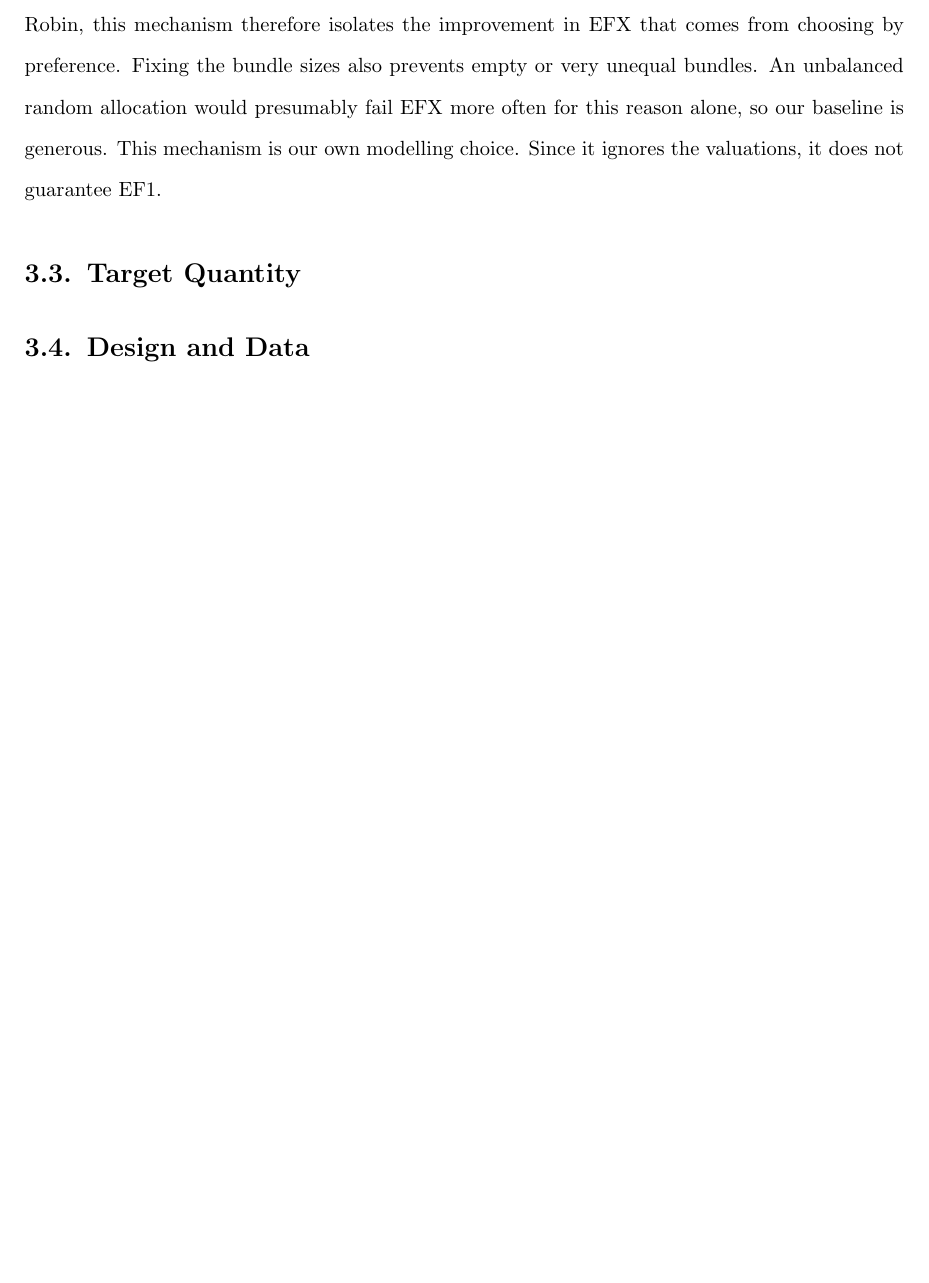
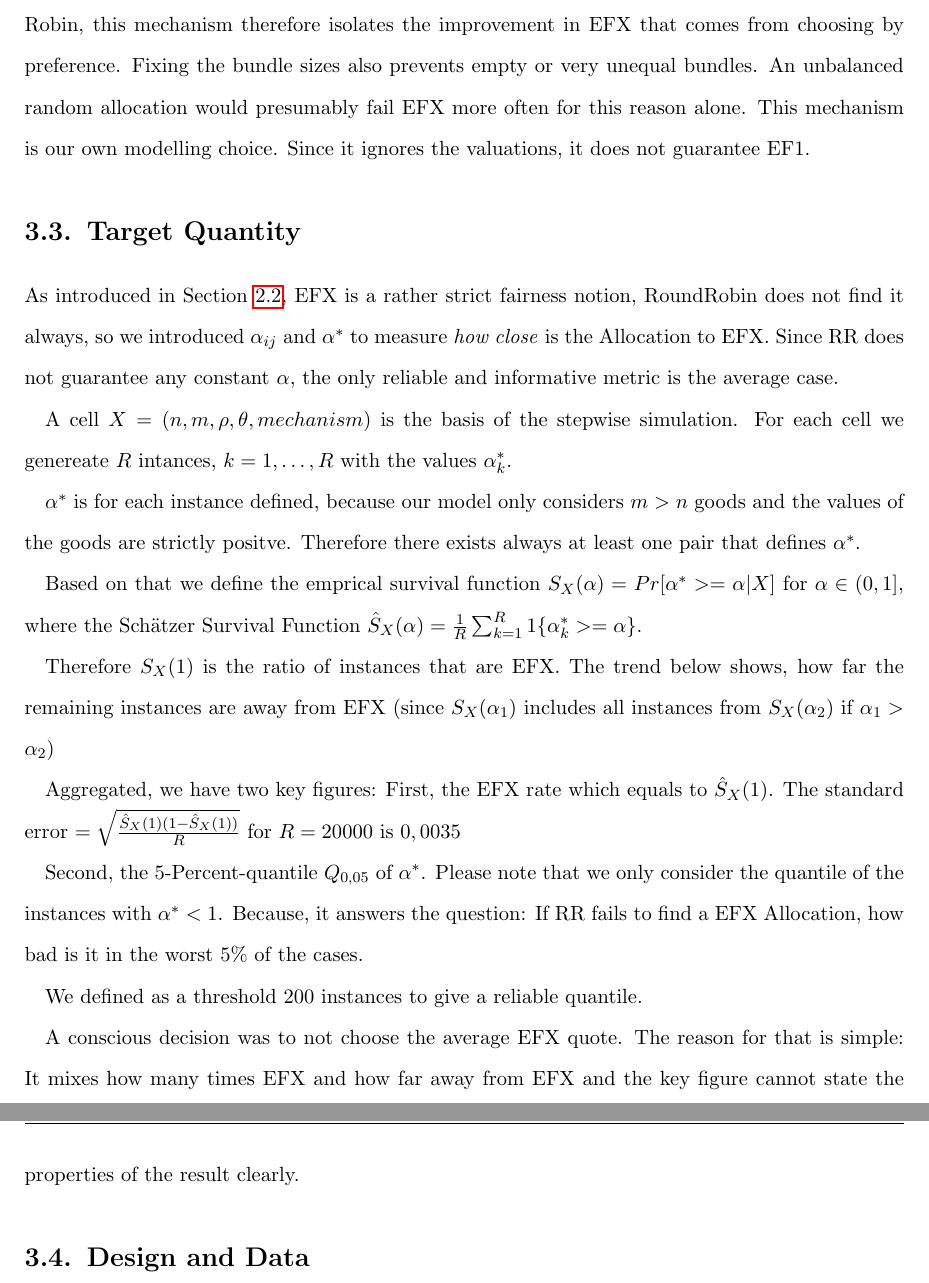
Before and after one commit to francisco-waggershauser/Bachelor_Thesis, a LaTeX thesis (main.tex, which reads chapters/03_model.tex): part of page 16 of 24 before the commit and two parts of pages 16 and 17 of 25 after it, the two joined at a grey line, cut so that both start at the same text, the shorter picture padded with empty space. Compiled offline with pdfLaTeX.

Commit message:
Updates from Overleaf

```diff
--- a/chapters/03_model.tex
+++ b/chapters/03_model.tex
@@ -93,9 +93,27 @@ Two of the sequences already appear in the literature. The snake sequence is cal
 
 It is also important to emphasise that the allocation depends on the instance only through the rankings that $\Zig$ induces. The mechanisms only see the values and therefore the resulting order of the goods. Since $x\mapsto\exp(\theta x)$ is strictly increasing, $\theta$ does not change any agent's ranking of the goods. Thus, $\theta$ changes how a fixed allocation is evaluated, but not the allocation itself. This holds for every picking sequence and also for the random baseline below, which ignores the values entirely. Similarly, ties between goods occur with probability zero (Section~\ref{sec:instances}), so the tie-breaking rule plays no role. The agents are exchangeable in our model, so letting agent $1$ pick first is no restriction.
 
-To have a baseline, we also compare Round Robin with a random allocation. For that, we introduce the \textit{balanced random} mechanism. It draws an allocation uniformly at random among all allocations with the same bundle sizes as Round Robin, regardless of the values of the goods. The reason is that we want to depict allocating the goods without any method. Compared with Round Robin, this mechanism therefore isolates the improvement in EFX that comes from choosing by preference. Fixing the bundle sizes also prevents empty or very unequal bundles. An unbalanced random allocation would presumably fail EFX more often for this reason alone, so our baseline is generous. This mechanism is our own modelling choice. Since it ignores the valuations, it does not guarantee EF1.
+To have a baseline, we also compare Round Robin with a random allocation. For that, we introduce the \textit{balanced random} mechanism. It draws an allocation uniformly at random among all allocations with the same bundle sizes as Round Robin, regardless of the values of the goods. The reason is that we want to depict allocating the goods without any method. Compared with Round Robin, this mechanism therefore isolates the improvement in EFX that comes from choosing by preference. Fixing the bundle sizes also prevents empty or very unequal bundles. An unbalanced random allocation would presumably fail EFX more often for this reason alone. This mechanism is our own modelling choice. Since it ignores the valuations, it does not guarantee EF1.
 
 
 \section{Target Quantity}\label{sec:target}
+As introduced in Section~\ref{sec:notions}, EFX is a rather strict fairness notion, RoundRobin does not find it always, so we introduced $\aij$ and $\astar$ to measure \textit{how close} is the Allocation to EFX. Since RR does not guarantee any constant $\alpha$, the only reliable and informative metric is the average case.
+
+A cell $X = (n,m,\rho, \theta, mechanism)$ is the basis of the stepwise simulation. For each cell we genereate $R$ intances, $k =  1,\dots,R$ with the values $\astar_k$.
+
+$\astar$ is for each instance defined, because our model only considers $m > n$ goods and the values of the goods are strictly positve. Therefore there exists always at least one pair that defines $\astar$.
+
+Based on that we define the emprical survival function $S_X(\alpha) = Pr[\astar >= \alpha | X]$ for $\alpha \in (0,1]$, where the Schätzer Survival Function $\hat{S}_X(\alpha) = \frac{1}{R}\sum^R_{k=1}1\{\astar_k >= \alpha\}$.
+
+Therefore $S_X(1)$ is the ratio of instances that are EFX. The trend below shows, how far the remaining instances are away from EFX (since $S_X(\alpha_1)$ includes all instances from $S_X(\alpha_2)$ if $\alpha_1 >\alpha_2$)
+
+Aggregated, we have two key figures: First, the EFX rate which equals to $\hat{S}_X(1)$. The standard error $= \sqrt{\frac{\hat{S}_X(1)(1-\hat{S}_X(1))}{R}}$ for $R =20000$ is $0,0035$
+
+Second, the 5-Percent-quantile $Q_{0,05}$ of $\astar$. Please note that we only consider the quantile of the instances with $\astar < 1$. Because, it answers the question: If RR fails to find a EFX Allocation, how bad is it in the worst $5\%$ of the cases.
+
+We defined as a threshold 200 instances to give a reliable quantile.
+
+A conscious decision was to not choose the average EFX quote. The reason for that is simple: It mixes how many times EFX and how far away from EFX and the key figure cannot state the properties of the result clearly.
+
 
 \section{Design and Data}\label{sec:design}
```
